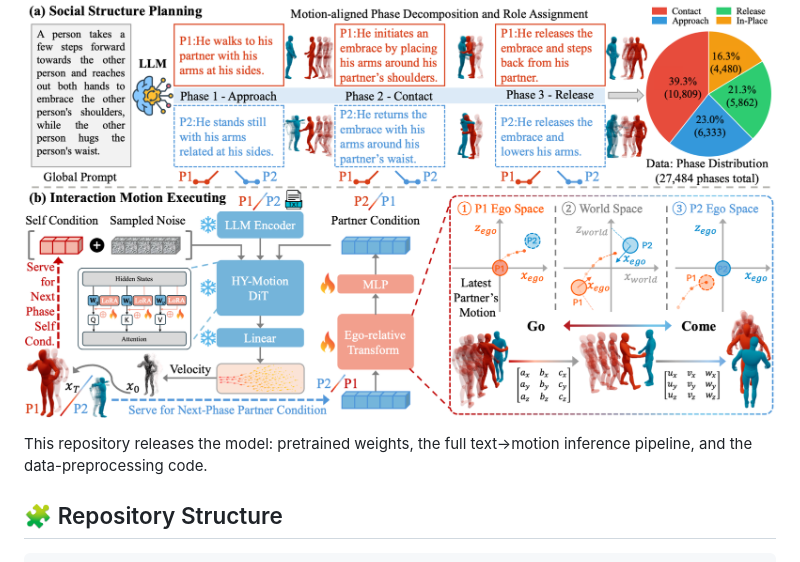
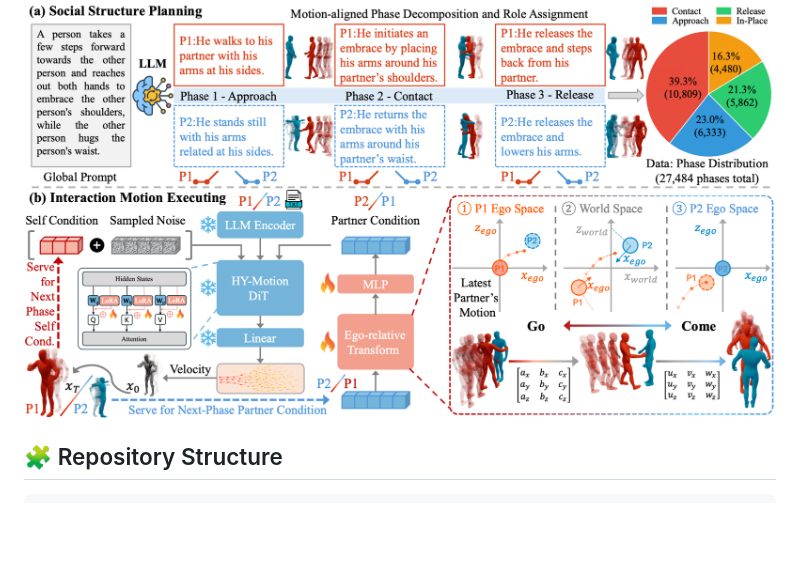
Before and after one commit to EngineeringAI-LAB/SocialStructureHHI, a Markdown page: README.md, the part around the change. GitHub-like rendering; blank space fills up the shorter version.

Commit message:
README: drop redundant release sentence
Co-Authored-By: Claude Opus 4.8 <noreply@anthropic.com>

```diff
--- a/README.md
+++ b/README.md
@@ -27,9 +27,6 @@ freshly generated motion, with ego↔world tracking stitching the phases into a
 <p align="center">
   <img src="docs/static/images/method.png" alt="SocialStructureHHI method overview" width="100%">
 </p>
-
-This repository releases the model: pretrained weights, the full text→motion inference pipeline,
-and the data-preprocessing code.
 
 ## 🧩 Repository Structure
 
```
